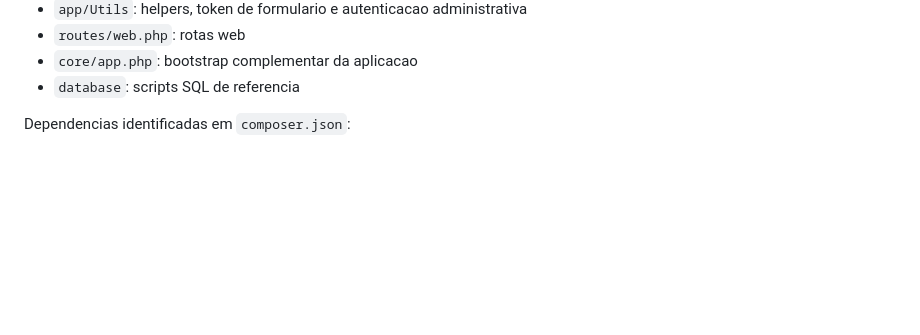
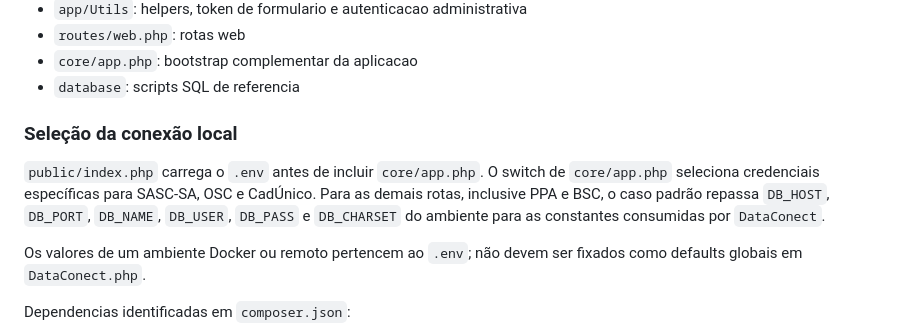
Before and after one commit to marcorock/observatoriosasc, a Markdown page: docs/documentacao_tecnica.md, the part around the change. Rendered like a GitHub page; blank space fills up the shorter version.

```diff
--- a/docs/documentacao_tecnica.md
+++ b/docs/documentacao_tecnica.md
@@ -18,6 +18,17 @@ Estrutura principal identificada:
 - `routes/web.php`: rotas web
 - `core/app.php`: bootstrap complementar da aplicacao
 - `database`: scripts SQL de referencia
+
+### Seleção da conexão local
+
+`public/index.php` carrega o `.env` antes de incluir `core/app.php`. O switch de
+`core/app.php` seleciona credenciais específicas para SASC-SA, OSC e CadÚnico.
+Para as demais rotas, inclusive PPA e BSC, o caso padrão repassa `DB_HOST`,
+`DB_PORT`, `DB_NAME`, `DB_USER`, `DB_PASS` e `DB_CHARSET` do ambiente para as
+constantes consumidas por `DataConect`.
+
+Os valores de um ambiente Docker ou remoto pertencem ao `.env`; não devem ser
+fixados como defaults globais em `DataConect.php`.
 
 Dependencias identificadas em `composer.json`:
 
```
Also changed, not shown: docs/changelog.md (+3 -0 lines), docs/continuity.md (+5 -0 lines).
